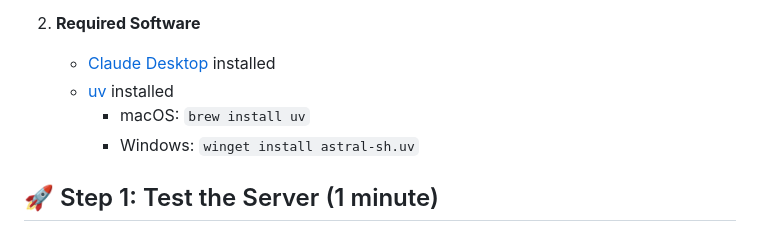
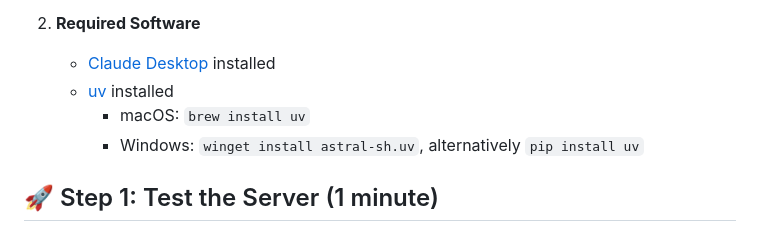
Before and after one commit to Teradata/teradata-mcp-server, a Markdown page: docs/server_guide/QUICK_START.md, the part around the change. GitHub-like rendering.

Commit message:
added pip as an alternative uv install for windows

```diff
--- a/docs/server_guide/QUICK_START.md
+++ b/docs/server_guide/QUICK_START.md
@@ -18,7 +18,7 @@ Before starting, ensure you have:
    - [Claude Desktop](https://claude.ai/download) installed
    - [uv](https://docs.astral.sh/uv/getting-started/installation/) installed
      - macOS: `brew install uv`
-     - Windows: `winget install astral-sh.uv`
+     - Windows: `winget install astral-sh.uv`, alternatively `pip install uv`
 
 ## 🚀 Step 1: Test the Server (1 minute)
 
```
